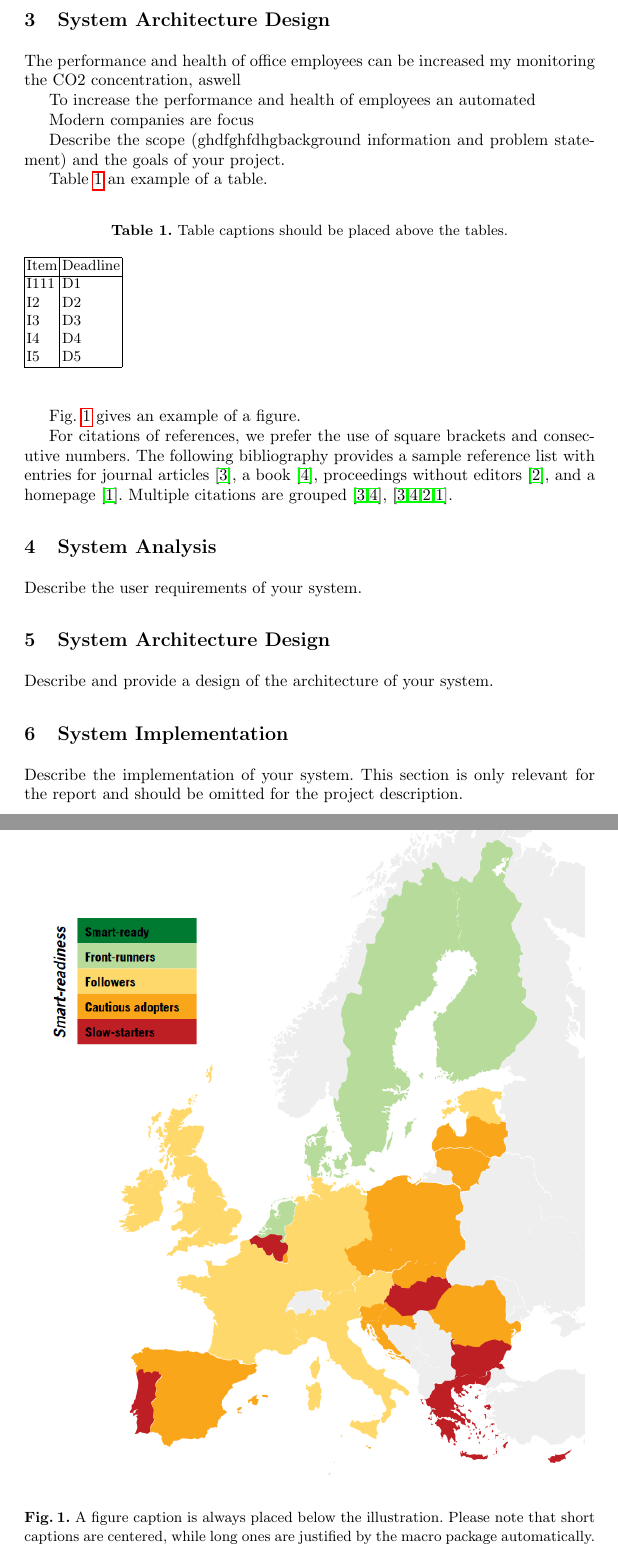
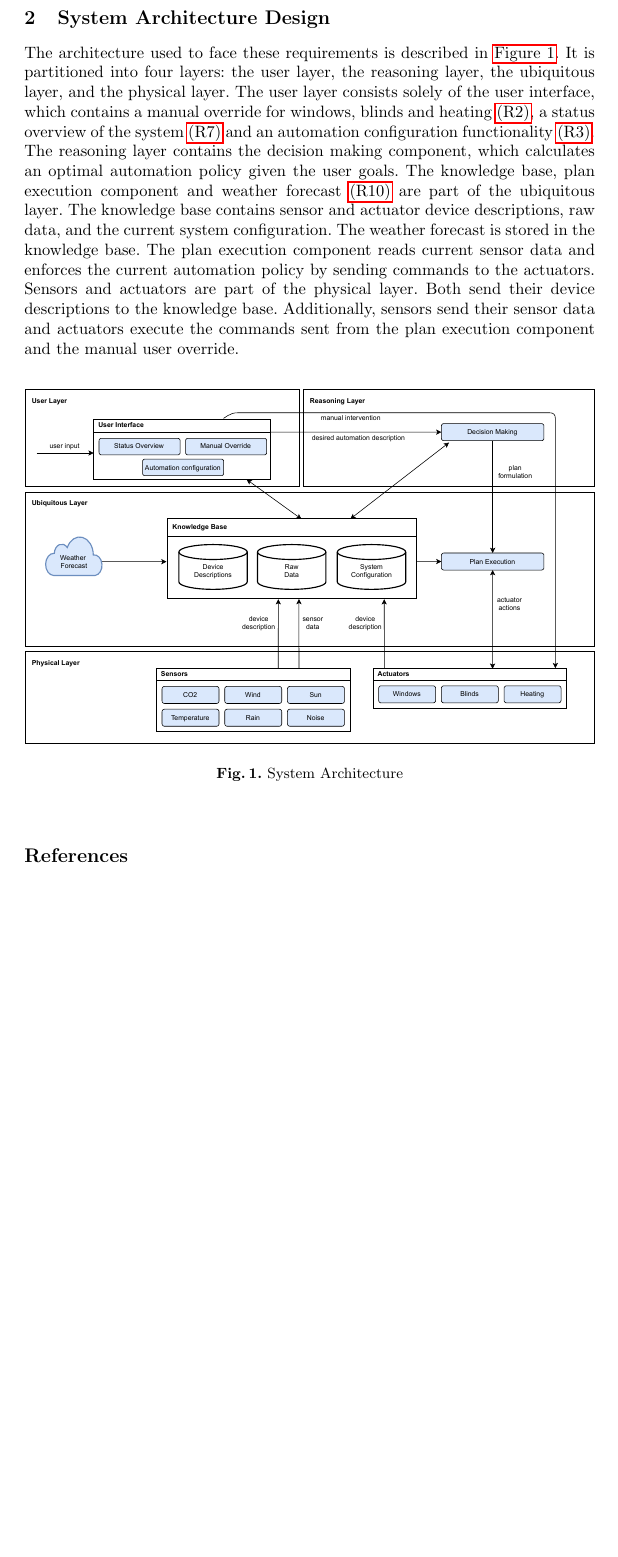
Before and after one commit to nabakolu/iot, a LaTeX paper (description/report.tex): two parts of pages 4 and 5 of 6 before the commit and part of page 4 of 5 after it, the two joined at a grey line, cut so that both start at the same text, the shorter picture padded with empty space. Compiled offline with pdfLaTeX.

Commit message:
zeugs fertig

```diff
--- a/description/report.tex
+++ b/description/report.tex
@@ -136,62 +110,18 @@ Being able to plan around bad weather situations would enhance the systems abili
-The performance and health of office employees can be increased my monitoring the CO2 concentration, aswell
-
-To increase the performance and health of employees an automated
-
-
-
-Modern companies are focus
-
-
-
-
-Describe the scope (ghdfghfdhgbackground information and problem statement) and the goals of your project.
-
-Table~\ref{tab1} an example of a table.
-
-\begin{table}
-\caption{Table captions should be placed above the
-tables.}\label{tab1}
-\begin{tabular}{|l|l|}
-\hline
-Item & Deadline \\
-\hline
-I111 & D1 \\
-I2 & D2 \\
-I3 & D3 \\
-I4 & D4 \\
-I5 & D5 \\
-\hline
-\end{tabular}
-\end{table}
-
-Fig.~\ref{fig1} gives an example of a figure.
+The architecture used to face these requirements is described in~\autoref{fig:architektur}.
+It is partitioned into four layers: the user layer, the reasoning layer, the ubiquitous layer, and the physical layer.
+The user layer consists solely of the user interface, which contains a manual override for windows, blinds and heating~\hyperref[r2]{(R2)}, a status overview of the system~\hyperref[r7]{(R7)} and an automation configuration functionality~\hyperref[r3]{(R3)}.
+The reasoning layer contains the decision making component, which calculates an optimal automation policy given the user goals.
+The knowledge base, plan execution component and weather forecast~\hyperref[r10]{(R10)} are part of the ubiquitous layer.
+The knowledge base contains sensor and actuator device descriptions, raw data, and the current system configuration. The weather forecast is stored in the knowledge base. The plan execution component reads current sensor data and enforces the current automation policy by sending commands to the actuators.
+Sensors and actuators are part of the physical layer. Both send their device descriptions to the knowledge base. Additionally, sensors send their sensor data and actuators execute the commands sent from the plan execution component and the manual user override.
 
 \begin{figure}
-\includegraphics[width=\textwidth]{fig1}
-\caption{A figure caption is always placed below the illustration.
-Please note that short captions are centered, while long ones are
-justified by the macro package automatically.} \label{fig1}
+    \centering
+    \includegraphics[width=\textwidth]{archiv1.pdf}
+    \caption[System Architecture]{System Architecture}
+    \label{fig:architektur}
 \end{figure}
 
-For citations of references, we prefer the use of square brackets
-and consecutive numbers. The following bibliography provides
-a sample reference list with entries for journal
-articles~\cite{ref_article1}, a book~\cite{ref_book1}, proceedings without editors~\cite{ref_proc1},
-and a homepage~\cite{ref_url1}. Multiple citations are grouped
-\cite{ref_article1,ref_book1},
-\cite{ref_article1,ref_book1,ref_proc1,ref_url1}.
-
-\section{System Analysis}
-Describe the user requirements of your system.
-
-\section{System Architecture Design}
-Describe and provide a design of the architecture of your system.
-
-\section{System Implementation}
-Describe the implementation of your system. This section is only relevant for the report and should be omitted for the project description.
-
-\section{Discussion and Conclusions}
-Here you can discuss some interesting points or limitations of your system and conclude the report.
 
 %
 % ---- Bibliography ----
```
Also changed, not shown: description/archiv1.pdf (added), description/report.tex (74 more changed lines).
